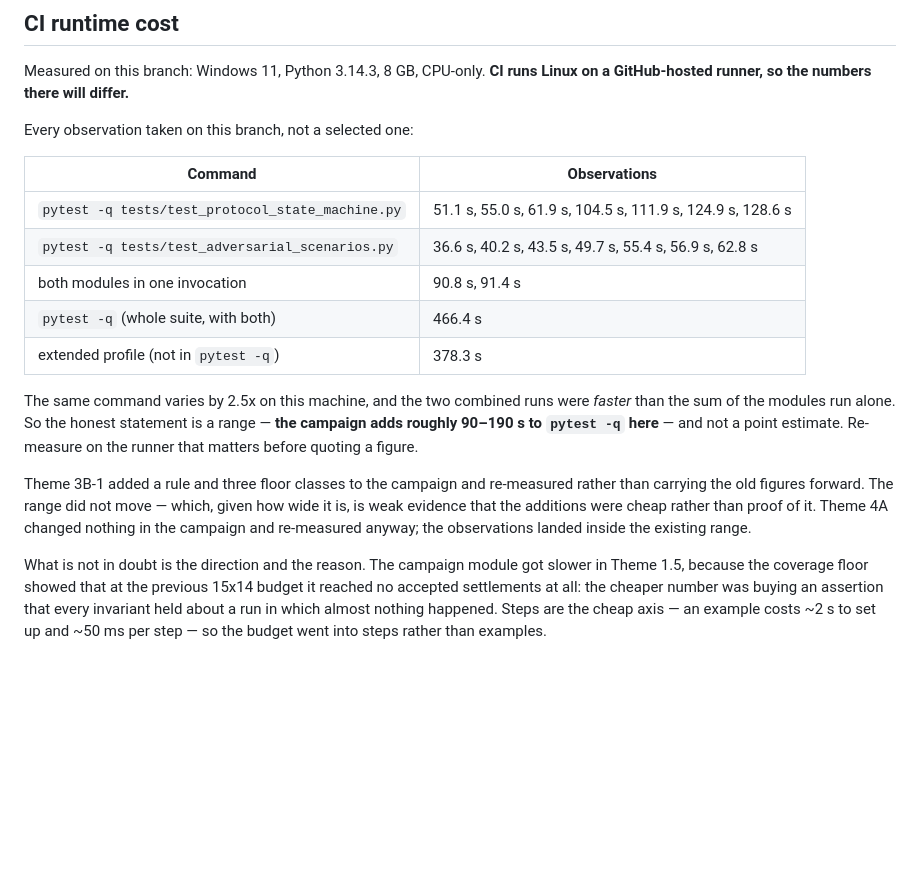
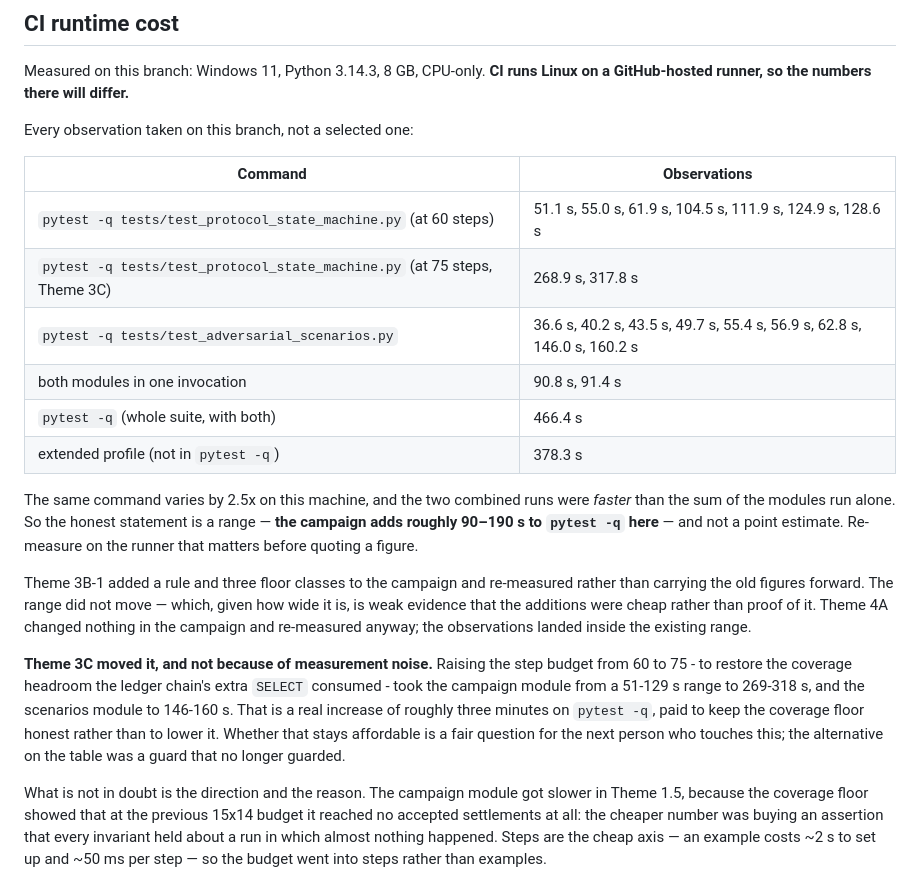
Before and after one commit to Jwrightsman/distributed-orchestrator, a Markdown page: docs/adversarial-campaign.md, the part around the change. GitHub-like rendering; blank space fills up the shorter version.

Commit message:
docs: report the campaign's new runtime honestly
Raising the step budget from 60 to 75, to restore the coverage headroom the
ledger chain's extra SELECT consumed, took the campaign module from a 51-129 s
range to 269-318 s and the scenarios module to 146-160 s. That is a real increase
of roughly three minutes on `pytest -q`, not measurement noise, and it is
recorded as such next to the earlier observations rather than folded into a range
that would hide it.

It was paid to keep the coverage floor honest rather than to lower it. Whether it
stays affordable is a fair question for whoever touches this next; the
alternative on the table was a guard that no longer guarded.

Co-Authored-By: Claude Opus 5 <noreply@anthropic.com>

```diff
--- a/docs/adversarial-campaign.md
+++ b/docs/adversarial-campaign.md
@@ -626,8 +626,9 @@ Every observation taken on this branch, not a selected one:
 
 | Command | Observations |
 | --- | --- |
-| `pytest -q tests/test_protocol_state_machine.py` | 51.1 s, 55.0 s, 61.9 s, 104.5 s, 111.9 s, 124.9 s, 128.6 s |
-| `pytest -q tests/test_adversarial_scenarios.py` | 36.6 s, 40.2 s, 43.5 s, 49.7 s, 55.4 s, 56.9 s, 62.8 s |
+| `pytest -q tests/test_protocol_state_machine.py` (at 60 steps) | 51.1 s, 55.0 s, 61.9 s, 104.5 s, 111.9 s, 124.9 s, 128.6 s |
+| `pytest -q tests/test_protocol_state_machine.py` (at 75 steps, Theme 3C) | 268.9 s, 317.8 s |
+| `pytest -q tests/test_adversarial_scenarios.py` | 36.6 s, 40.2 s, 43.5 s, 49.7 s, 55.4 s, 56.9 s, 62.8 s, 146.0 s, 160.2 s |
 | both modules in one invocation | 90.8 s, 91.4 s |
 | `pytest -q` (whole suite, with both) | 466.4 s |
 | extended profile (not in `pytest -q`) | 378.3 s |
@@ -643,6 +644,15 @@ given how wide it is, is weak evidence that the additions were cheap rather than
 proof of it. Theme 4A changed nothing in the campaign and re-measured anyway; the
 observations landed inside the existing range.
 
+**Theme 3C moved it, and not because of measurement noise.** Raising the step
+budget from 60 to 75 - to restore the coverage headroom the ledger chain's extra
+`SELECT` consumed - took the campaign module from a 51-129 s range to 269-318 s,
+and the scenarios module to 146-160 s. That is a real increase of roughly three
+minutes on `pytest -q`, paid to keep the coverage floor honest rather than to
+lower it. Whether that stays affordable is a fair question for the next person
+who touches this; the alternative on the table was a guard that no longer
+guarded.
+
 What is not in doubt is the direction and the reason. The campaign module got
 slower in Theme 1.5, because the coverage floor showed that at the previous
 15x14 budget it reached no accepted settlements at all: the cheaper number was
```
